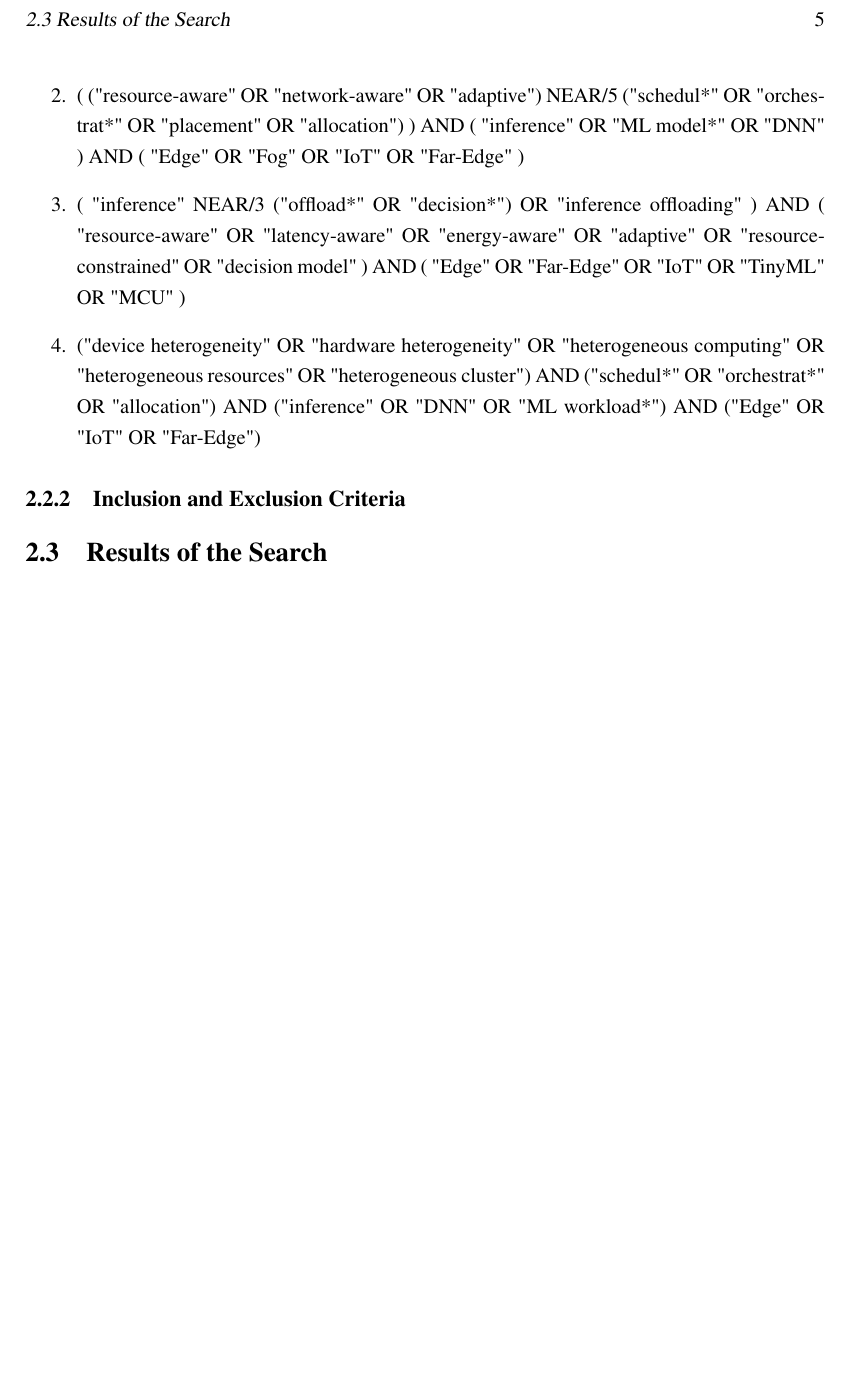
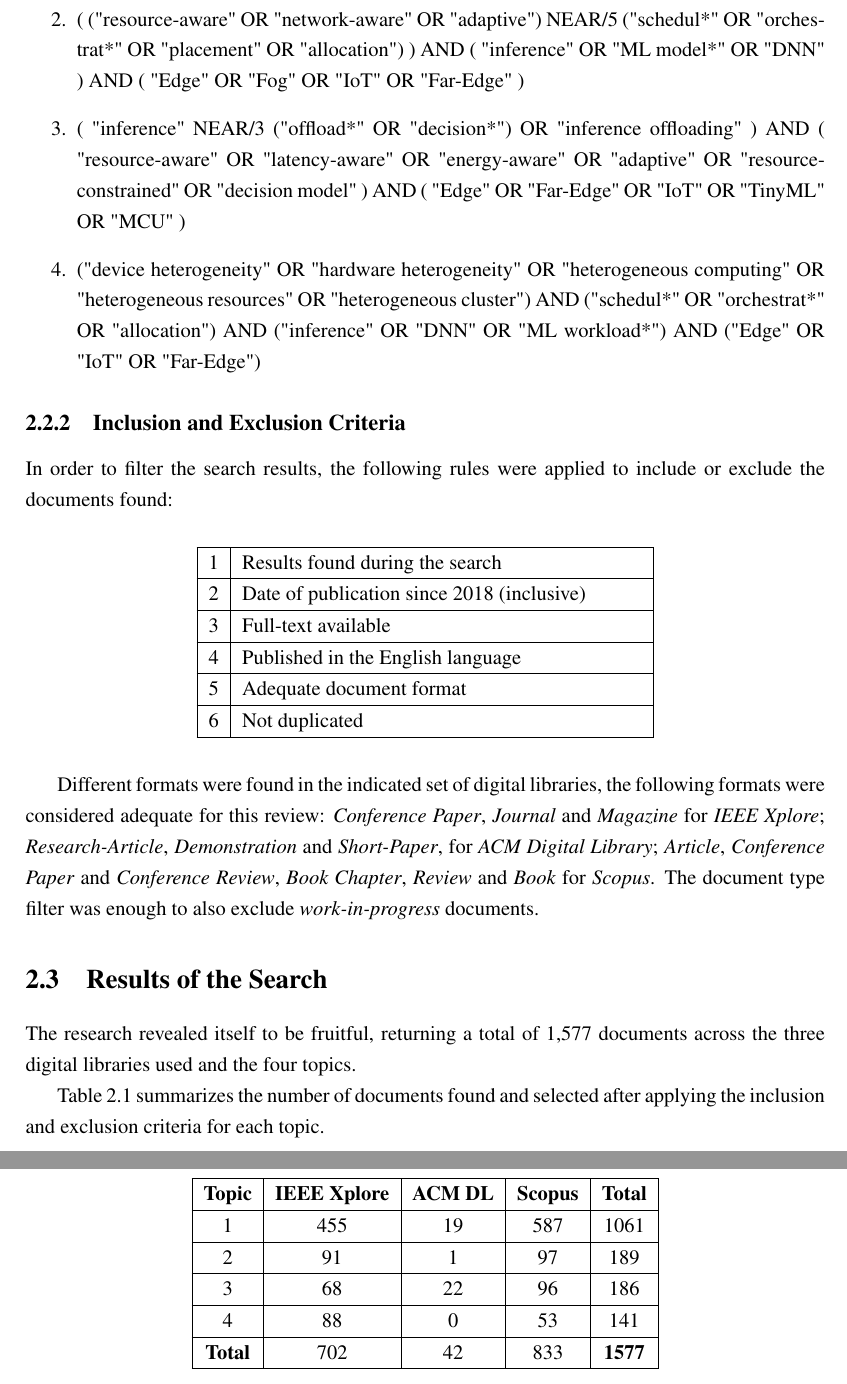
Before and after one commit to tomasvicente3/feup-diss, a LaTeX thesis (document/main.tex, which reads document/body/chapter2.tex): part of page 11 of 12 before the commit and two parts of pages 11 and 12 of 13 after it, the two joined at a grey line, cut at the place of the change, the shorter picture padded with empty space. Compiled offline with pdfLaTeX.

Commit message:
advanced on LR description

```diff
--- a/document/body/chapter2.tex
+++ b/document/body/chapter2.tex
@@ -42,4 +42,65 @@ proximity operator was adapted to each digital library's syntax.}
 
 \subsection{Inclusion and Exclusion Criteria} \label{sec:se222}
 
+In order to filter the search results, the following rules were applied to include or
+exclude the documents found:
+
+\vspace{3mm}
+\begin{center}
+\begin{tabular}{|c|>{\raggedright\arraybackslash}p{0.5\textwidth}|}
+\hline
+1 & Results found during the search \\
+\hline
+2 & Date of publication since 2018 (inclusive) \\
+\hline
+3 & Full-text available \\
+\hline
+4 & Published in the English language \\
+\hline
+5 & Adequate document format\\
+\hline
+6 & Not duplicated \\
+\hline
+
+\end{tabular}
+\end{center}
+\vspace{3mm}
+
+Different formats were found in the indicated set of digital libraries,
+the following formats were considered adequate for this review:
+\emph{Conference Paper}, \emph{Journal} and \emph{Magazine} for \emph{IEEE Xplore};
+\emph{Research-Article}, \emph{Demonstration} and \emph{Short-Paper},
+%\emph{Poster} and \emph{Survey}
+for \emph{ACM Digital Library};
+\emph{Article}, \emph{Conference Paper} and \emph{Conference Review},
+\emph{Book Chapter}, \emph{Review} and \emph{Book} for \emph{Scopus}.
+The document type filter was enough to also exclude \emph{work-in-progress}
+documents.
+
 \section{Results of the Search} \label{sec:se23}
+
+The research revealed itself to be fruitful, returning a total of 1,577
+documents across the three digital libraries used and the four topics.
+
+Table 2.1 summarizes the number of documents found and selected
+after applying the inclusion and exclusion criteria for each topic.
+
+\vspace{3mm}
+\begin{center}
+\begin{tabular}{|c|c|c|c|c|}
+\hline
+\textbf{Topic} & \textbf{IEEE Xplore} & \textbf{ACM DL} & \textbf{Scopus} & \textbf{Total} \\
+\hline
+1 & 455 &  19 & 587 & 1061 \\
+\hline
+2 & 91 & 1 & 97 & 189 \\
+\hline
+3 & 68 & 22 & 96 & 186 \\
+\hline
+4 & 88 & 0 & 53 & 141 \\
+\hline
+\textbf{Total} & 702 & 42 & 833 & \textbf{1577} \\
+\hline
+\end{tabular}
+\end{center}
+\vspace{3mm}
```
